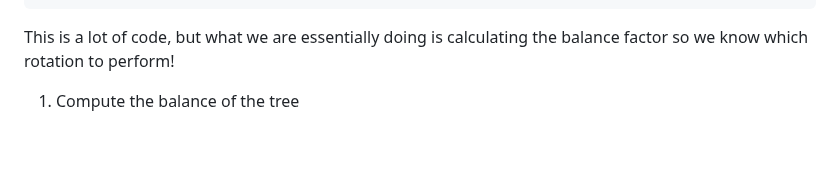
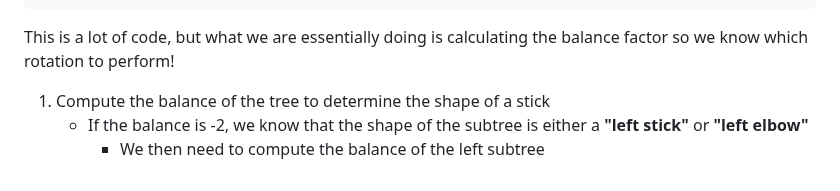
Before and after one commit to kidskoding/cs225, a Markdown page: notes/module-14.md, the part around one of its changes. Drawn GitHub-style; blank space fills up the shorter version.

Commit message:
notes/module-14.md updated from https://stackedit.io/

```diff
--- a/notes/module-14.md
+++ b/notes/module-14.md
@@ -104,5 +104,7 @@ void AVL<K, V>::_ensureBalance(TreeNode*& curr) {
 
 This is a lot of code, but what we are essentially doing is calculating the balance factor so we know which rotation to perform!
 
-1. Compute the balance of the tree
+1. Compute the balance of the tree to determine the shape of a stick
+	- If the balance is -2, we know that the shape of the subtree is either a **"left stick"** or **"left elbow"**
+		- We then need to compute the balance of the left subtree
 <!--stackedit_data:
```
Also changed, not shown: other parts of notes/module-14.md (+1 -1 lines).
